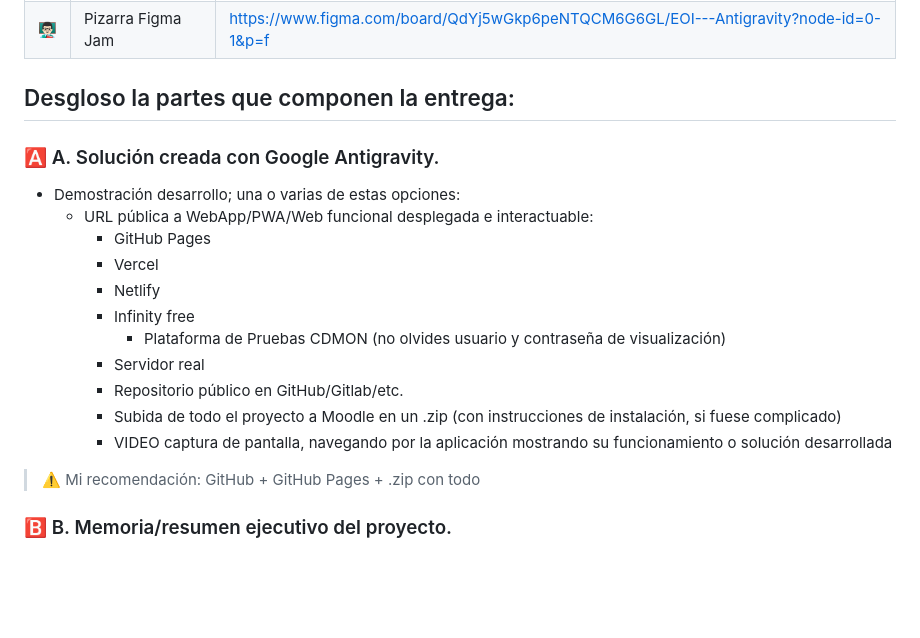
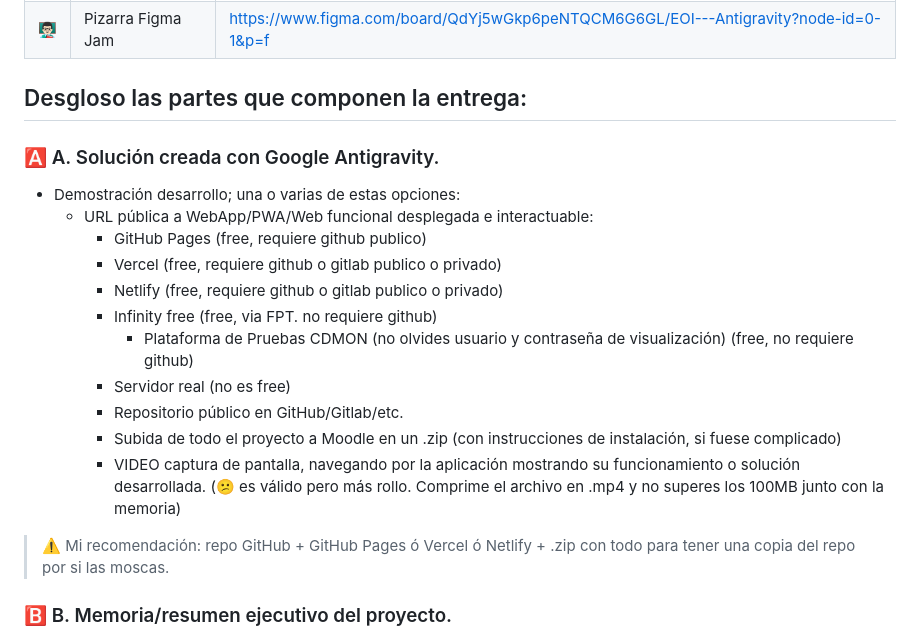
Before and after one commit to ksizorCode/Antigravity, a Markdown page: Proyecto_Final/email_resumen_y_tips.md, the part around the change. Drawn GitHub-style; blank space fills up the shorter version.

```diff
--- a/Proyecto_Final/email_resumen_y_tips.md
+++ b/Proyecto_Final/email_resumen_y_tips.md
@@ -16,22 +16,22 @@ Hola. Voy a aprovechar este e-mail para recordaros lo que tenéis que entregar c
 |🐙 | Repo del curso    | https://github.com/ksizorCode/Antigravity             |
 |👨🏻‍🏫 | Pizarra Figma Jam | https://www.figma.com/board/QdYj5wGkp6peNTQCM6G6GL/EOI---Antigravity?node-id=0-1&p=f  |
 
-## Desgloso la partes que componen la entrega:
+## Desgloso las partes que componen la entrega:
 
 ### 🅰️ A. Solución creada con Google Antigravity.
 - Demostración desarrollo; una o varias de estas opciones:
     - URL pública a WebApp/PWA/Web funcional desplegada e interactuable:
-        - GitHub Pages
-        - Vercel
-        - Netlify
-        - Infinity free
-            - Plataforma de Pruebas CDMON (no olvides usuario y contraseña de visualización)
-        - Servidor real
+        - GitHub Pages (free, requiere github publico)
+        - Vercel (free, requiere github o gitlab publico o privado)
+        - Netlify (free, requiere github o gitlab publico o privado)
+        - Infinity free (free, via FPT. no requiere github)
+            - Plataforma de Pruebas CDMON (no olvides usuario y contraseña de visualización) (free, no requiere github)
+        - Servidor real (no es free)
         - Repositorio público en GitHub/Gitlab/etc.
         - Subida de todo el proyecto a Moodle en un .zip (con instrucciones de instalación, si fuese complicado)
-        - VIDEO captura de pantalla, navegando por la aplicación mostrando su funcionamiento o solución desarrollada
+        - VIDEO captura de pantalla, navegando por la aplicación mostrando su funcionamiento o solución desarrollada. (😕 es válido pero más rollo. Comprime el archivo en .mp4 y no superes los 100MB junto con la memoria)
 
-> ⚠️ Mi recomendación: GitHub + GitHub Pages + .zip con todo
+> ⚠️ Mi recomendación: repo GitHub + GitHub Pages ó Vercel ó Netlify + .zip con todo para tener una copia del repo por si las moscas.
 
 ### 🅱️ B. Memoria/resumen ejecutivo del proyecto.
 
```
